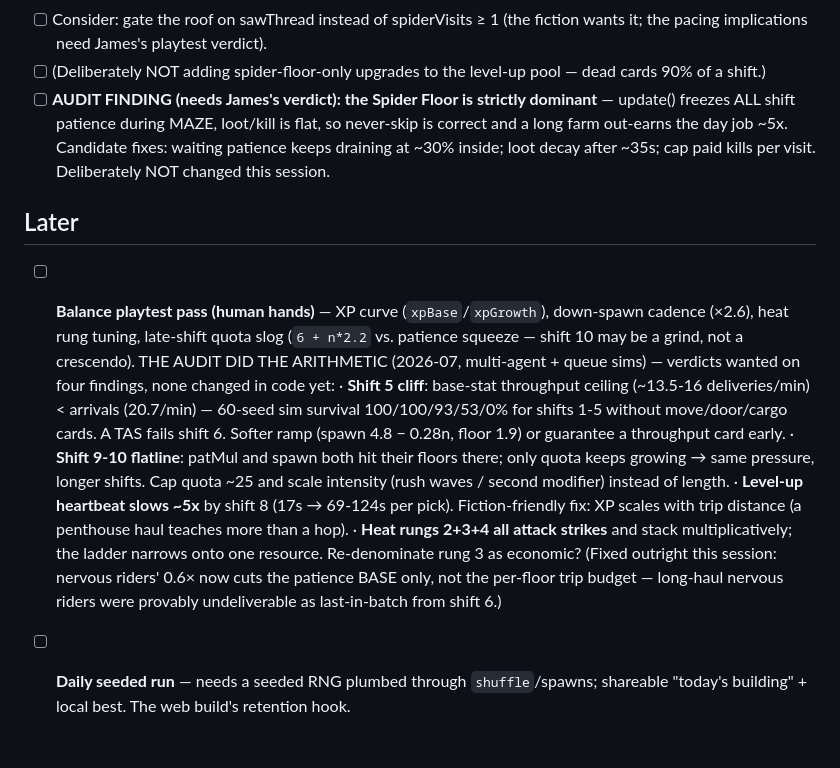
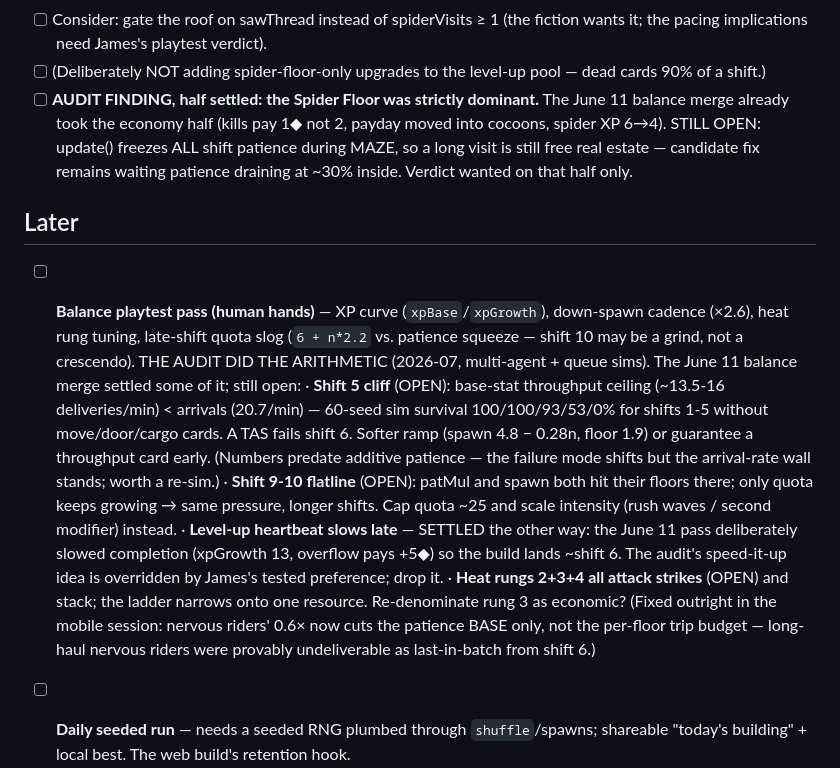
Before and after one commit to jtatum/spider-floor, a Markdown page: TODO.md, the part around the change. Rendered like a GitHub page; blank space fills up the shorter version.

Commit message:
TODO: the June 11 merge settles half the audit verdicts
Maze economy and XP pacing are decided (his way); still open: the MAZE
patience freeze, the shift-5 arrival wall (re-sim under additive patience),
the shift 9-10 flatline, and the heat ladder's strike pile-up.

Co-Authored-By: Claude Fable 5 <noreply@anthropic.com>

```diff
--- a/TODO.md
+++ b/TODO.md
@@ -75,34 +75,38 @@ Open follow-ups:
       wants it; the pacing implications need James's playtest verdict).
 - [ ] (Deliberately NOT adding spider-floor-only upgrades to the level-up pool —
       dead cards 90% of a shift.)
-- [ ] **AUDIT FINDING (needs James's verdict): the Spider Floor is strictly
-      dominant** — update() freezes ALL shift patience during MAZE, loot/kill is
-      flat, so never-skip is correct and a long farm out-earns the day job ~5x.
-      Candidate fixes: waiting patience keeps draining at ~30% inside; loot decay
-      after ~35s; cap paid kills per visit. Deliberately NOT changed this session.
+- [ ] **AUDIT FINDING, half settled: the Spider Floor was strictly dominant.**
+      The June 11 balance merge already took the economy half (kills pay 1◆ not
+      2, payday moved into cocoons, spider XP 6→4). STILL OPEN: update() freezes
+      ALL shift patience during MAZE, so a long visit is still free real estate —
+      candidate fix remains waiting patience draining at ~30% inside. Verdict
+      wanted on that half only.
 
 ## Later
 
 - [ ] **Balance playtest pass (human hands)** — XP curve (`xpBase`/`xpGrowth`),
       down-spawn cadence (×2.6), heat rung tuning, late-shift quota slog
       (`6 + n*2.2` vs. patience squeeze — shift 10 may be a grind, not a crescendo).
-      THE AUDIT DID THE ARITHMETIC (2026-07, multi-agent + queue sims) — verdicts
-      wanted on four findings, none changed in code yet:
-      · **Shift 5 cliff**: base-stat throughput ceiling (~13.5-16 deliveries/min)
-        < arrivals (20.7/min) — 60-seed sim survival 100/100/93/53/0% for shifts
-        1-5 without move/door/cargo cards. A TAS fails shift 6. Softer ramp
-        (spawn 4.8 − 0.28n, floor 1.9) or guarantee a throughput card early.
-      · **Shift 9-10 flatline**: patMul and spawn both hit their floors there;
-        only quota keeps growing → same pressure, longer shifts. Cap quota ~25
-        and scale intensity (rush waves / second modifier) instead of length.
-      · **Level-up heartbeat slows ~5x** by shift 8 (17s → 69-124s per pick).
-        Fiction-friendly fix: XP scales with trip distance (a penthouse haul
-        teaches more than a hop).
-      · **Heat rungs 2+3+4 all attack strikes** and stack multiplicatively; the
-        ladder narrows onto one resource. Re-denominate rung 3 as economic?
-      (Fixed outright this session: nervous riders' 0.6× now cuts the patience
-      BASE only, not the per-floor trip budget — long-haul nervous riders were
-      provably undeliverable as last-in-batch from shift 6.)
+      THE AUDIT DID THE ARITHMETIC (2026-07, multi-agent + queue sims). The
+      June 11 balance merge settled some of it; still open:
+      · **Shift 5 cliff** (OPEN): base-stat throughput ceiling (~13.5-16
+        deliveries/min) < arrivals (20.7/min) — 60-seed sim survival
+        100/100/93/53/0% for shifts 1-5 without move/door/cargo cards. A TAS
+        fails shift 6. Softer ramp (spawn 4.8 − 0.28n, floor 1.9) or guarantee
+        a throughput card early. (Numbers predate additive patience — the
+        failure mode shifts but the arrival-rate wall stands; worth a re-sim.)
+      · **Shift 9-10 flatline** (OPEN): patMul and spawn both hit their floors
+        there; only quota keeps growing → same pressure, longer shifts. Cap
+        quota ~25 and scale intensity (rush waves / second modifier) instead.
+      · **Level-up heartbeat slows late** — SETTLED the other way: the June 11
+        pass deliberately slowed completion (xpGrowth 13, overflow pays +5◆)
+        so the build lands ~shift 6. The audit's speed-it-up idea is overridden
+        by James's tested preference; drop it.
+      · **Heat rungs 2+3+4 all attack strikes** (OPEN) and stack; the ladder
+        narrows onto one resource. Re-denominate rung 3 as economic?
+      (Fixed outright in the mobile session: nervous riders' 0.6× now cuts the
+      patience BASE only, not the per-floor trip budget — long-haul nervous
+      riders were provably undeliverable as last-in-batch from shift 6.)
 - [ ] **Daily seeded run** — needs a seeded RNG plumbed through `shuffle`/spawns;
       shareable "today's building" + local best. The web build's retention hook.
 - [ ] **Victory-song subtitles** — the lyrics deserve timed captions; build the
```
